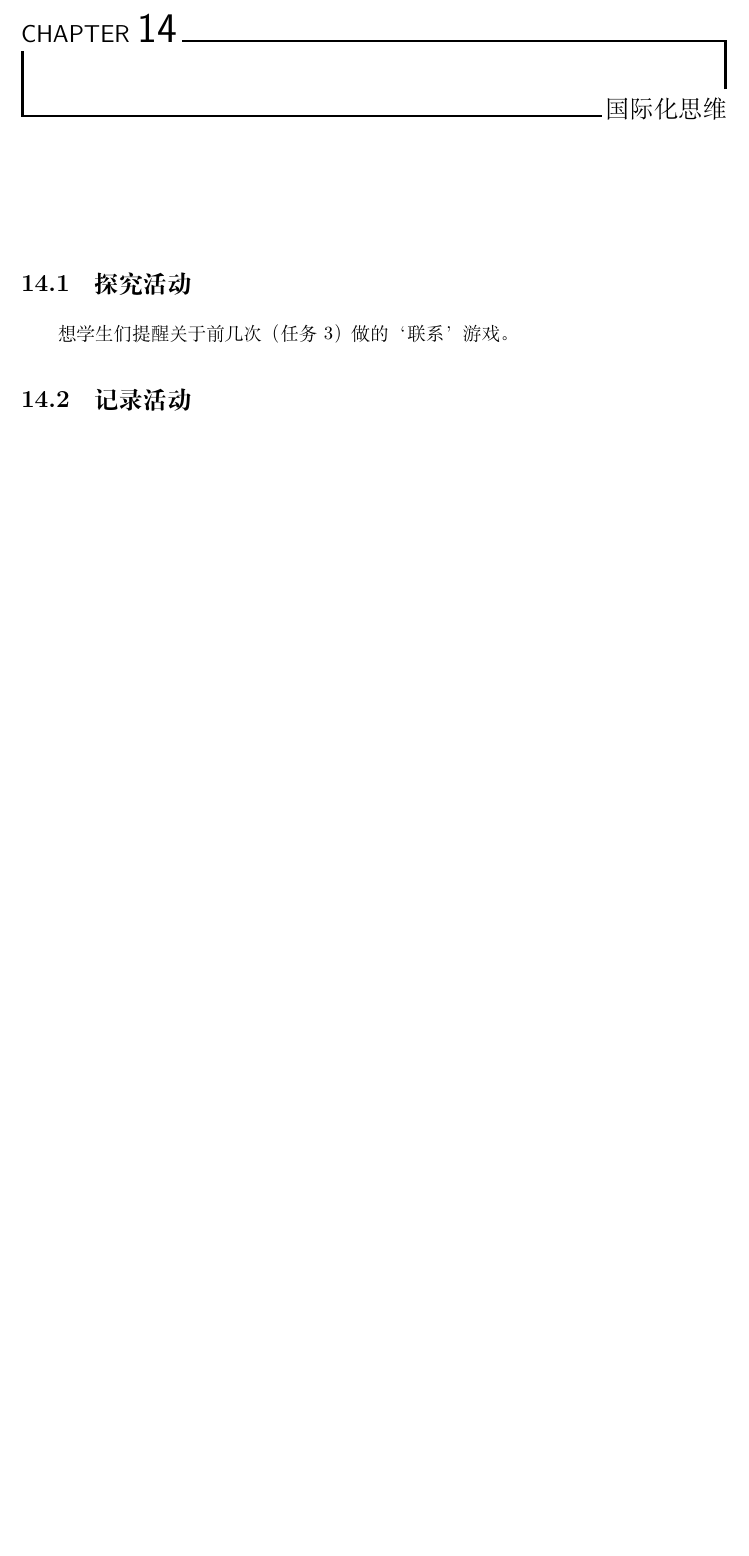
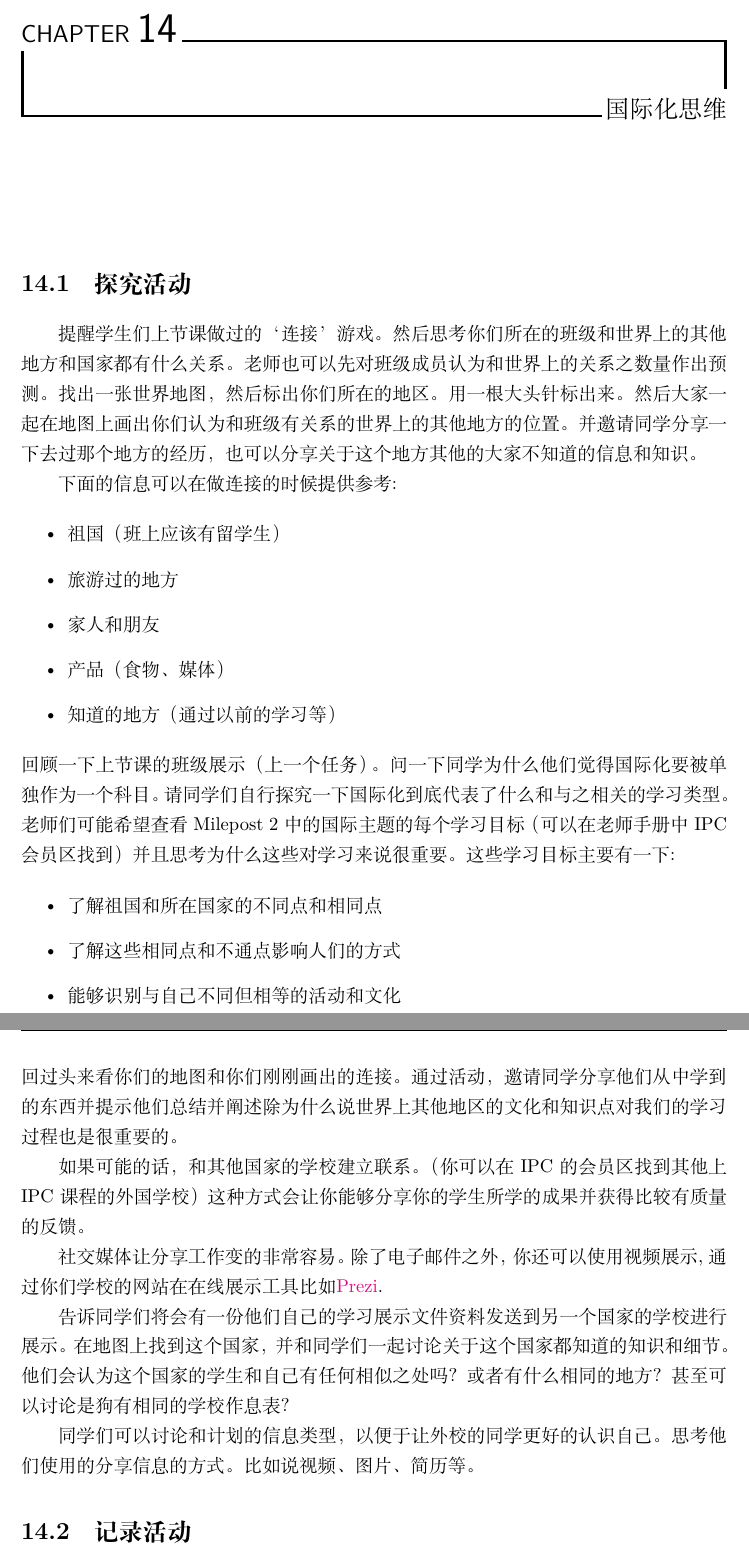
Before and after one commit to haotianmichael/LaTeX-Template, a LaTeX thesis (Project1/product/IPC.tex, which reads Project1/product/chapter/14-BrainwaveUnitTask5-InternationalMindedness.tex): part of page 37 of 37 before the commit and two parts of pages 37 and 38 of 39 after it, the two joined at a grey line, cut so that both start at the same text, the shorter picture padded with empty space. Compiled offline with XeLaTeX; a missing font is replaced by an installed copy or a similar font.

Commit message:
add one more chapter 8.20

```diff
--- a/Project1/product/chapter/14-BrainwaveUnitTask5-InternationalMindedness.tex
+++ b/Project1/product/chapter/14-BrainwaveUnitTask5-InternationalMindedness.tex
@@ -2,7 +2,26 @@
 
 
 \section{探究活动}
-    想学生们提醒关于前几次（任务3）做的‘联系’游戏。
-
+    提醒学生们上节课做过的‘连接’游戏。然后思考你们所在的班级和世界上的其他地方和国家都有什么关系。老师也可以先对班级成员认为和世界上的关系之数量作出预测。找出一张世界地图，然后标出你们所在的地区。用一根大头针标出来。然后大家一起在地图上画出你们认为和班级有关系的世界上的其他地方的位置。并邀请同学分享一下去过那个地方的经历，也可以分享关于这个地方其他的大家不知道的信息和知识。\par
+    下面的信息可以在做连接的时候提供参考:\par
+    \begin{itemize}
+      \item 祖国（班上应该有留学生）
+      \item 旅游过的地方
+      \item 家人和朋友
+      \item 产品（食物、媒体）
+      \item 知道的地方（通过以前的学习等）
+    \end{itemize}
+    回顾一下上节课的班级展示（上一个任务）。问一下同学为什么他们觉得国际化要被单独作为一个科目。请同学们自行探究一下国际化到底代表了什么和与之相关的学习类型。老师们可能希望查看Milepost 2中的国际主题的每个学习目标（可以在老师手册中IPC会员区找到）并且思考为什么这些对学习来说很重要。这些学习目标主要有一下:\par
+    \begin{itemize}
+      \item  了解祖国和所在国家的不同点和相同点
+      \item  了解这些相同点和不通点影响人们的方式
+      \item  能够识别与自己不同但相等的活动和文化
+\end{itemize}
+    回过头来看你们的地图和你们刚刚画出的连接。通过活动，邀请同学分享他们从中学到的东西并提示他们总结并阐述除为什么说世界上其他地区的文化和知识点对我们的学习过程也是很重要的。\par
+    如果可能的话，和其他国家的学校建立联系。（你可以在IPC的会员区找到其他上IPC课程的外国学校）这种方式会让你能够分享你的学生所学的成果并获得比较有质量的反馈。\par
+    社交媒体让分享工作变的非常容易。除了电子邮件之外，你还可以使用视频展示,通过你们学校的网站在在线展示工具比如\href{http://www.prezi.com/}{Prezi}.\par
+    告诉同学们将会有一份他们自己的学习展示文件资料发送到另一个国家的学校进行展示。在地图上找到这个国家，并和同学们一起讨论关于这个国家都知道的知识和细节。他们会认为这个国家的学生和自己有任何相似之处吗？或者有什么相同的地方？甚至可以讨论是狗有相同的学校作息表？\par
+    同学们可以讨论和计划的信息类型，以便于让外校的同学更好的认识自己。思考他们使用的分享信息的方式。比如说视频、图片、简历等。
+\par
 
 \section{记录活动}
```
Also changed, not shown: Project1/product/chapter/15-BrainwaveUnitTask6-PositiveThingk.tex (added, +11 -0 lines), Project1/product/chapter/14-BrainwaveUnitTask5-InternationalMindedness.tex (22 more changed lines), 1 other file.
